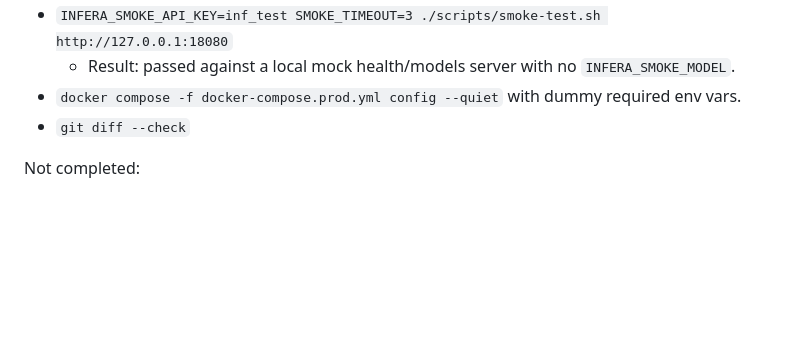
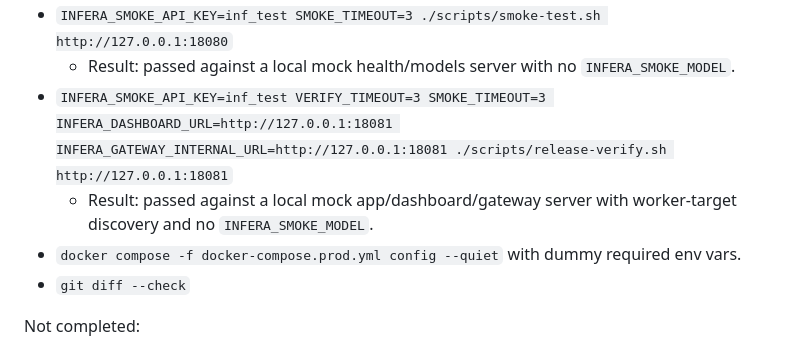
Before and after one commit to SiddharthSSR/infera, a Markdown page: docs/releases/STABILIZATION_RELEASE_REPORT.md, the part around the change. Rendered like a GitHub page; blank space fills up the shorter version.

Commit message:
docs(release): record release verify mock pass

```diff
--- a/docs/releases/STABILIZATION_RELEASE_REPORT.md
+++ b/docs/releases/STABILIZATION_RELEASE_REPORT.md
@@ -62,6 +62,8 @@ Passed:
 - `bash -n scripts/smoke-test.sh scripts/release-verify.sh scripts/compose-smoke-prod.sh scripts/build-docker.sh scripts/backup-sqlite.sh scripts/validate-worker-targets.sh`
 - `INFERA_SMOKE_API_KEY=inf_test SMOKE_TIMEOUT=3 ./scripts/smoke-test.sh http://127.0.0.1:18080`
   - Result: passed against a local mock health/models server with no `INFERA_SMOKE_MODEL`.
+- `INFERA_SMOKE_API_KEY=inf_test VERIFY_TIMEOUT=3 SMOKE_TIMEOUT=3 INFERA_DASHBOARD_URL=http://127.0.0.1:18081 INFERA_GATEWAY_INTERNAL_URL=http://127.0.0.1:18081 ./scripts/release-verify.sh http://127.0.0.1:18081`
+  - Result: passed against a local mock app/dashboard/gateway server with worker-target discovery and no `INFERA_SMOKE_MODEL`.
 - `docker compose -f docker-compose.prod.yml config --quiet` with dummy required env vars.
 - `git diff --check`
 
```
